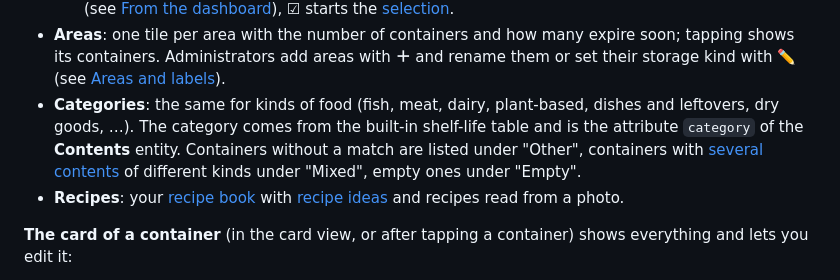
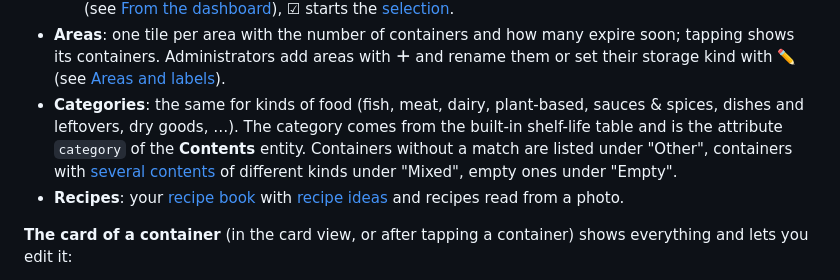
Before and after one commit to yan14/ha-larder, a Markdown page: docs/en/dashboard.md, the part around the change. Drawn GitHub-style.

```diff
--- a/docs/en/dashboard.md
+++ b/docs/en/dashboard.md
@@ -19,7 +19,7 @@ A bar at the bottom switches between five pages. **Larder**, **Areas** and **Cat
   - Tap a filled container to open its card, tap an empty one to fill it right away (see [Filling containers](containers.md#filling-containers)).
   - **📷** scans a container (only in the Home Assistant app, see [Scanning in the app](scanning.md#scanning-in-the-app)), **＋** adds one (see [From the dashboard](containers.md#from-the-dashboard-recommended)), **☑** starts the [selection](#selecting-several-containers).
 - **Areas**: one tile per area with the number of containers and how many expire soon; tapping shows its containers. Administrators add areas with **＋** and rename them or set their storage kind with **✏️** (see [Areas and labels](containers.md#areas-and-labels)).
-- **Categories**: the same for kinds of food (fish, meat, dairy, plant-based, dishes and leftovers, dry goods, …). The category comes from the built-in shelf-life table and is the attribute `category` of the **Contents** entity. Containers without a match are listed under "Other", containers with [several contents](containers.md#several-contents-in-one-container) of different kinds under "Mixed", empty ones under "Empty".
+- **Categories**: the same for kinds of food (fish, meat, dairy, plant-based, sauces & spices, dishes and leftovers, dry goods, …). The category comes from the built-in shelf-life table and is the attribute `category` of the **Contents** entity. Containers without a match are listed under "Other", containers with [several contents](containers.md#several-contents-in-one-container) of different kinds under "Mixed", empty ones under "Empty".
 - **Recipes**: your [recipe book](kitchen.md#recipe-book) with [recipe ideas](kitchen.md#recipe-ideas) and recipes read from a photo.
 
 **The card of a container** (in the card view, or after tapping a container) shows everything and lets you edit it:
```
Also changed, not shown: CHANGELOG.md (+12 -0 lines), docs/de/dashboard.md (+1 -1 lines), docs/images/dashboard-containers-de.png, docs/images/dashboard-containers-en.png, docs/images/dashboard-pharmacy-de.png, docs/images/dashboard-pharmacy-en.png, 8 other files.
